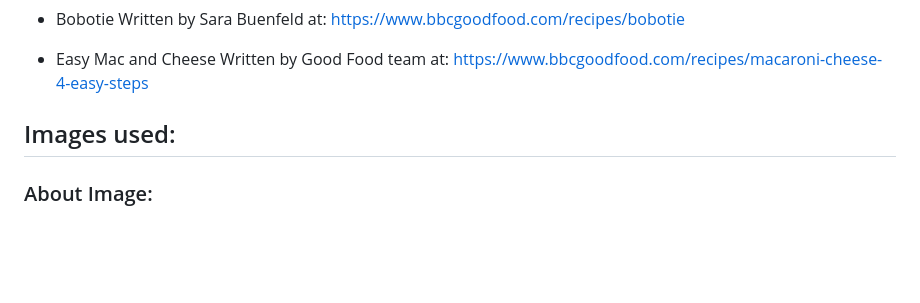
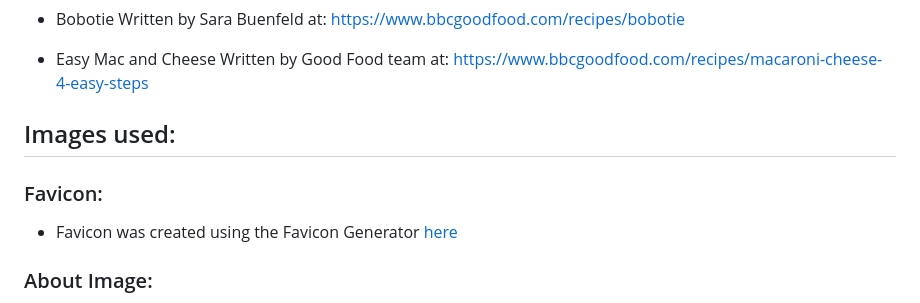
Before and after one commit to Alexiou981/the-food-frontier, a Markdown page: README.md, the part around the change. GitHub-like rendering; blank space fills up the shorter version.

Commit message:
docs: add favicon credit

```diff
--- a/README.md
+++ b/README.md
@@ -345,6 +345,9 @@ https://www.bbcgoodfood.com/recipes/macaroni-cheese-4-easy-steps
 
 ## Images used:
 
+### Favicon:
+- Favicon was created using the Favicon Generator [here](https://favicon.io/favicon-generator/)
+
 ### About Image:
 
 - Couple Having Healthy Picnic Together In Summer photo by Dziana Hasanbekava taken from:
```
